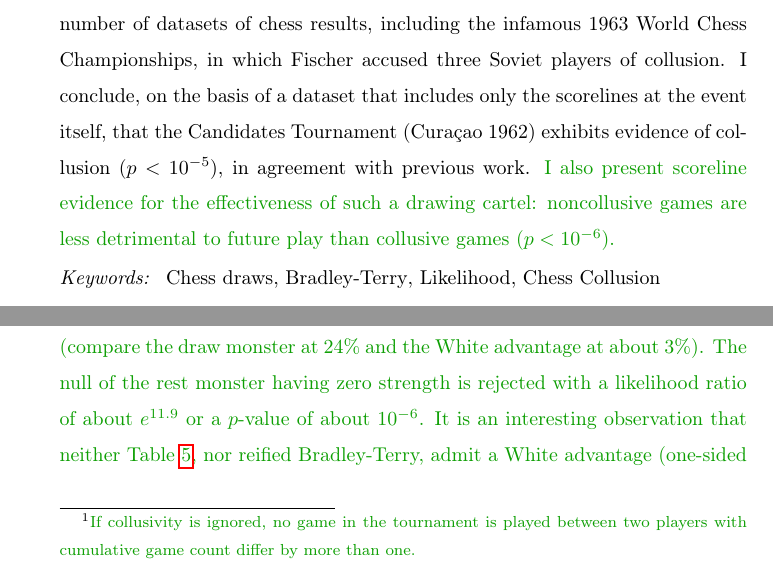
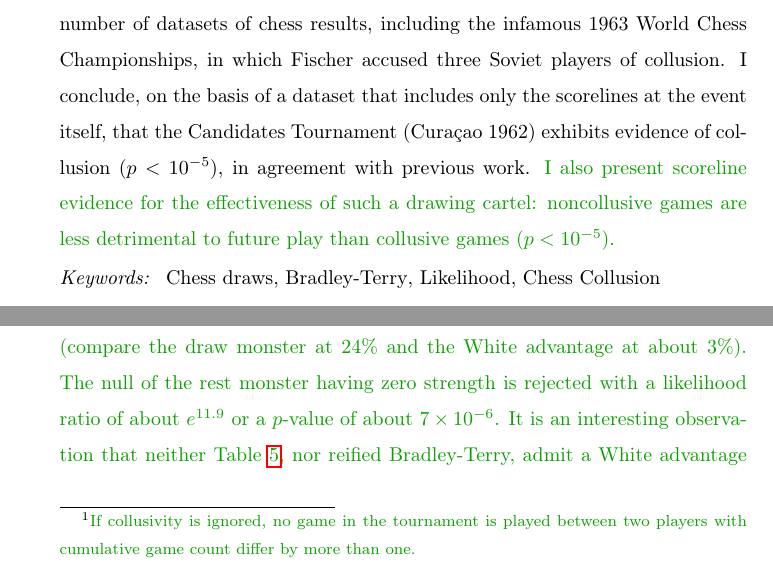
Before and after one commit to RobinHankin/hyper2, a LaTeX paper (inst/jebo_chess_revision2.tex): two parts of pages 1 and 14 of 16, joined at a grey line, cut so that both start at the same text. Compiled offline with pdfLaTeX; a missing bibliography style is replaced by a similar one.

Commit message:
correction of pvalues and rephrasing

```diff
--- a/inst/jebo_chess_revision2.tex
+++ b/inst/jebo_chess_revision2.tex
@@ -78,7 +78,7 @@ the scorelines at the event itself, that the Candidates Tournament
 agreement with previous work.  \textcolor{DarkGreen}{I also present
   scoreline evidence for the effectiveness of such a drawing cartel:
   noncollusive games are less detrimental to future play than
-  collusive games ($p<10^{-6}$).}
+  collusive games ($p<10^{-5}$).}
 \end{abstract}
 
 \begin{keyword}
@@ -773,11 +773,11 @@ $\draw_s/\draw\geqslant e^{1.8}\simeq 6.05$.
   strength of the rest monster at about 26\% (compare the draw monster
   at 24\% and the White advantage at about 3\%).  The null of the rest
   monster having zero strength is rejected with a likelihood ratio of
-  about $e^{11.9}$ or a $p$-value of about $10^{-6}$.  It is an
-  interesting observation that neither Table~\ref{restmonsterfisher},
-  nor reified Bradley-Terry, admit a White advantage (one-sided
-  McNemar test, $p=\frac{1}{8}$, likelihood ratio $1.609$
-  respectively).  }
+  about $e^{11.9}$ or a $p$-value of about $7\times 10^{-6}$.  It is
+  an interesting observation that neither
+  Table~\ref{restmonsterfisher}, nor reified Bradley-Terry, admit a
+  White advantage (one-sided McNemar test, $p=\frac{1}{8}$, likelihood
+  ratio $1.609$ respectively).  }
 
 \section{Conclusions and further work}
 
```
Also changed, not shown: inst/jebo_chess_revision2.tex (2 more changed lines).
